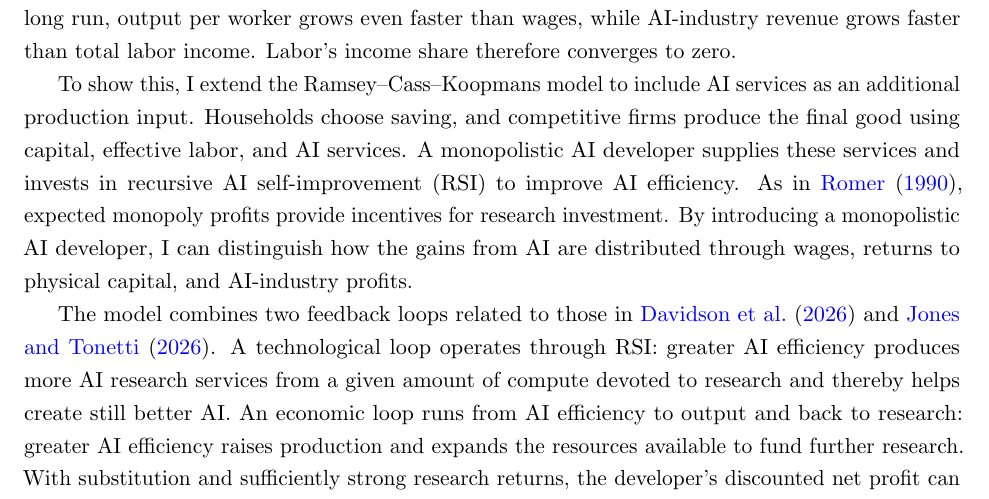
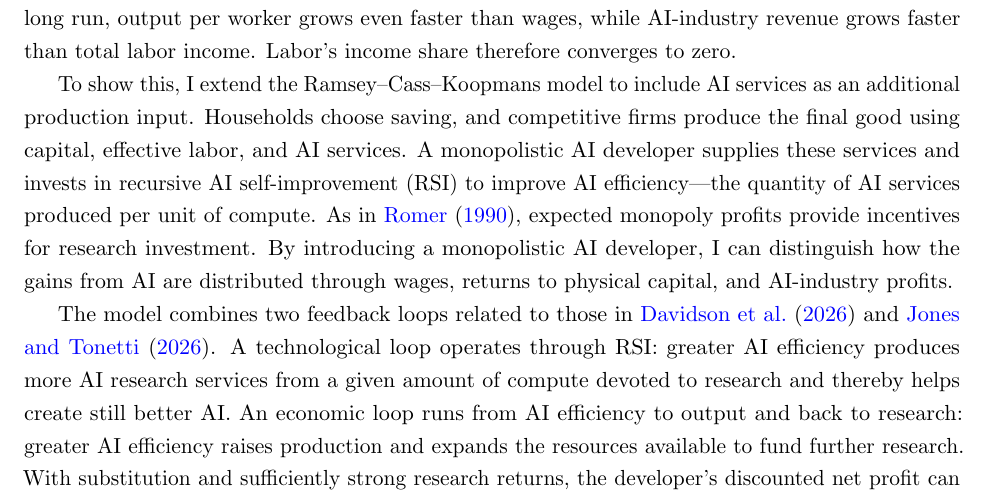
Before and after one commit to oliverpardo1979/ai-growth-and-labor, a LaTeX paper (main_rewrite.tex, which reads sections_rewrite/01_introduction.tex): part of page 3 of 95, cut so that both start at the same text. Compiled offline with pdfLaTeX.

Commit message:
Define AI efficiency at its first mention in the introduction

```diff
--- a/sections_rewrite/01_introduction.tex
+++ b/sections_rewrite/01_introduction.tex
@@ -3,7 +3,7 @@
 
 Advances in artificial intelligence raise both hopes and fears. One hope is that increasingly capable AI could generate unprecedented economic prosperity, with workers benefiting from higher wages. One fear is that the AI industry could capture a growing share of that prosperity while workers who depend on labor income receive a declining share. In this paper, I show how both outcomes can coexist: when AI and labor are substitutes, AI can permanently raise wage growth. Yet in the long run, output per worker grows even faster than wages, while AI-industry revenue grows faster than total labor income. Labor’s income share therefore converges to zero.
 
-To show this, I extend the Ramsey--Cass--Koopmans model to include AI services as an additional production input. Households choose saving, and competitive firms produce the final good using capital, effective labor, and AI services. A monopolistic AI developer supplies these services and invests in recursive AI self-improvement (RSI) to improve AI efficiency. As in \citet{romer1990}, expected monopoly profits provide incentives for research investment. %Together, the elasticity of substitution between AI production services and labor and the maximum attainable level of AI efficiency determine whether human labor remains a long-run production bottleneck or whether AI accelerates economic growth.
+To show this, I extend the Ramsey--Cass--Koopmans model to include AI services as an additional production input. Households choose saving, and competitive firms produce the final good using capital, effective labor, and AI services. A monopolistic AI developer supplies these services and invests in recursive AI self-improvement (RSI) to improve AI efficiency---the quantity of AI services produced per unit of compute. As in \citet{romer1990}, expected monopoly profits provide incentives for research investment. %Together, the elasticity of substitution between AI production services and labor and the maximum attainable level of AI efficiency determine whether human labor remains a long-run production bottleneck or whether AI accelerates economic growth.
 By introducing a monopolistic AI developer, I can distinguish how the gains from AI are distributed through wages, returns to physical capital, and AI-industry profits.
 
 %This fear, however, does not require real wages to decline: workers may receive a smaller share of a much larger economy even as their wages rise. Can unprecedented prosperity coexist with a vanishing labor income share? Under what conditions could the world economy follow such a path? How long could it take before the transition became visible, and what economic signals would reveal it? What would happen to wages and labor's income share along the way?
```
